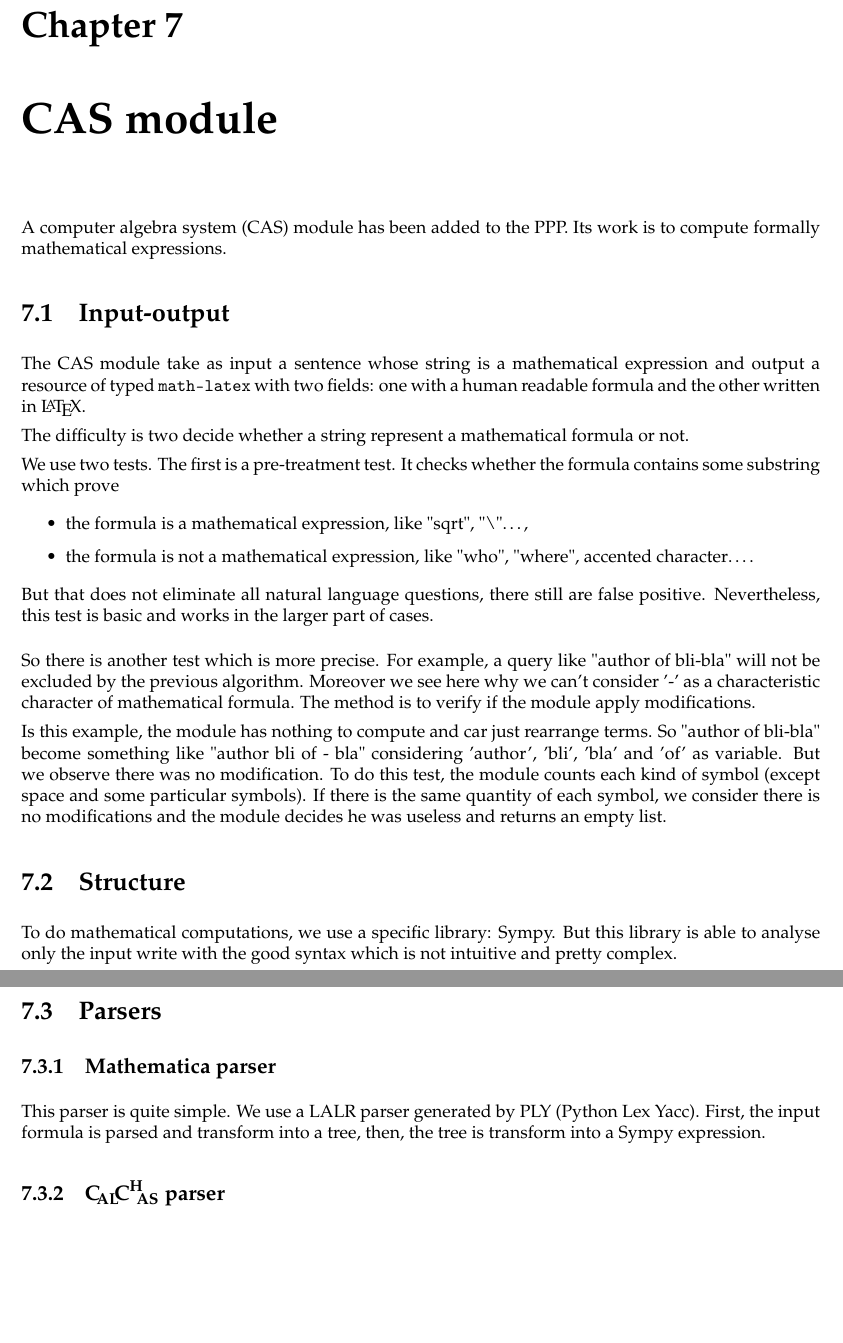
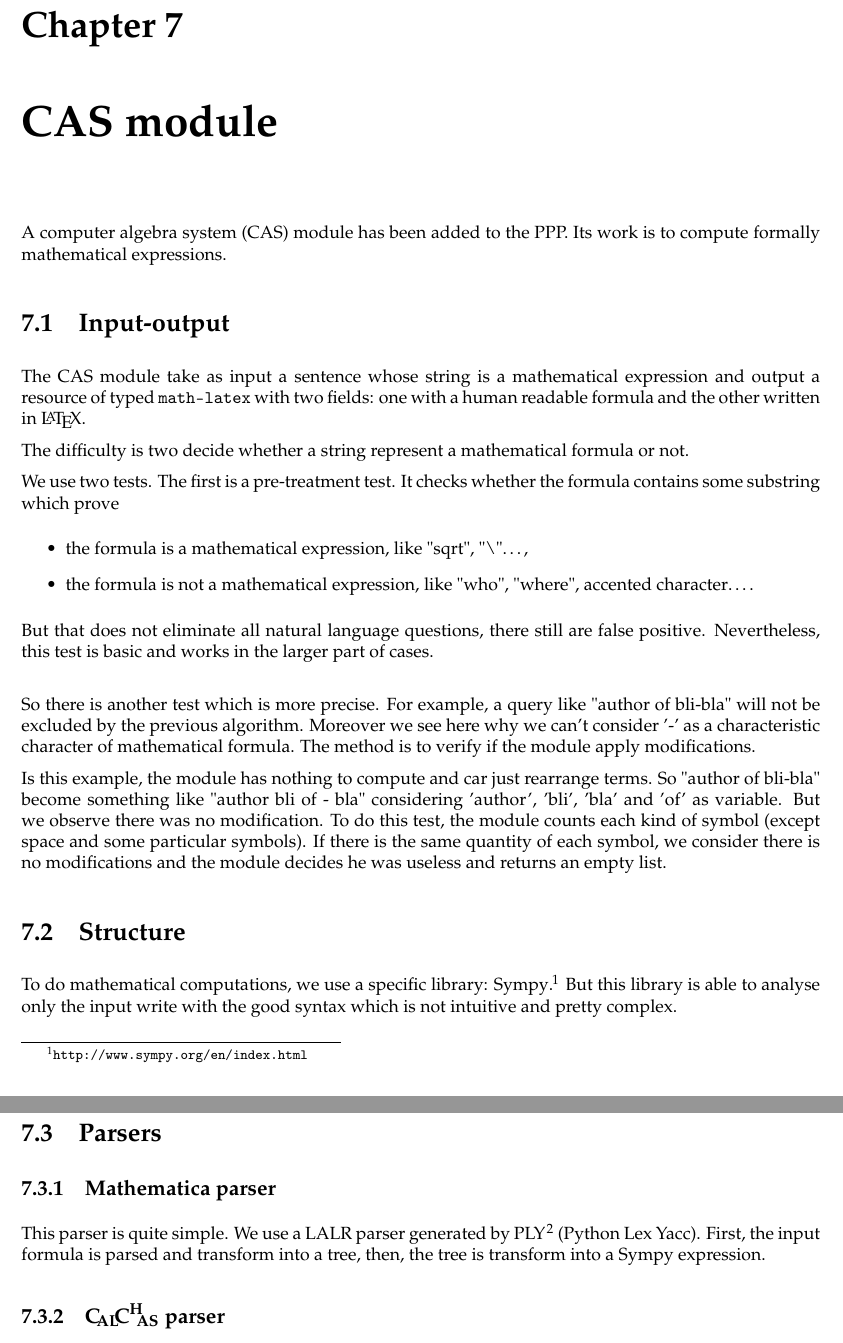
Before and after one commit to ProjetPP/Papers, a LaTeX thesis (FinalReport/main.tex, which reads FinalReport/CAS.tex): two parts of pages 40 and 41 of 57, joined at a grey line, cut so that both start at the same text, the shorter picture padded with empty space. Compiled offline with pdfLaTeX.

Commit message:
Ajout de liens

```diff
--- a/FinalReport/CAS.tex
+++ b/FinalReport/CAS.tex
@@ -30,7 +30,7 @@ Is this example, the module has nothing to compute and car just rearrange terms.
 
 \section{Structure}
 
-To do mathematical computations, we use a specific library: Sympy. But this library is able to analyse only the input write with the good syntax which is not intuitive and pretty complex.
+To do mathematical computations, we use a specific library: Sympy\footnote{\url{http://www.sympy.org/en/index.html}}. But this library is able to analyse only the input write with the good syntax which is not intuitive and pretty complex.
 
 To avoid arbitrary long computation, we launch Sympy evaluation in another process which has a limited memory and time.
 
@@ -40,7 +40,7 @@ To be usable, we define two parsers to handle other syntax: the syntax of Mathem
 
 \subsection{Mathematica parser}
 
-This parser is quite simple. We use a LALR parser generated by PLY (Python Lex Yacc). First, the input formula is parsed and transform into a tree, then, the tree is transform into a Sympy expression.
+This parser is quite simple. We use a LALR parser generated by PLY\footnote{\url{http://www.dabeaz.com/ply/}} (Python Lex Yacc). First, the input formula is parsed and transform into a tree, then, the tree is transform into a Sympy expression.
 
 \subsection{\texorpdfstring{$\CalChAS$}{CalChAS} parser}
 
```
